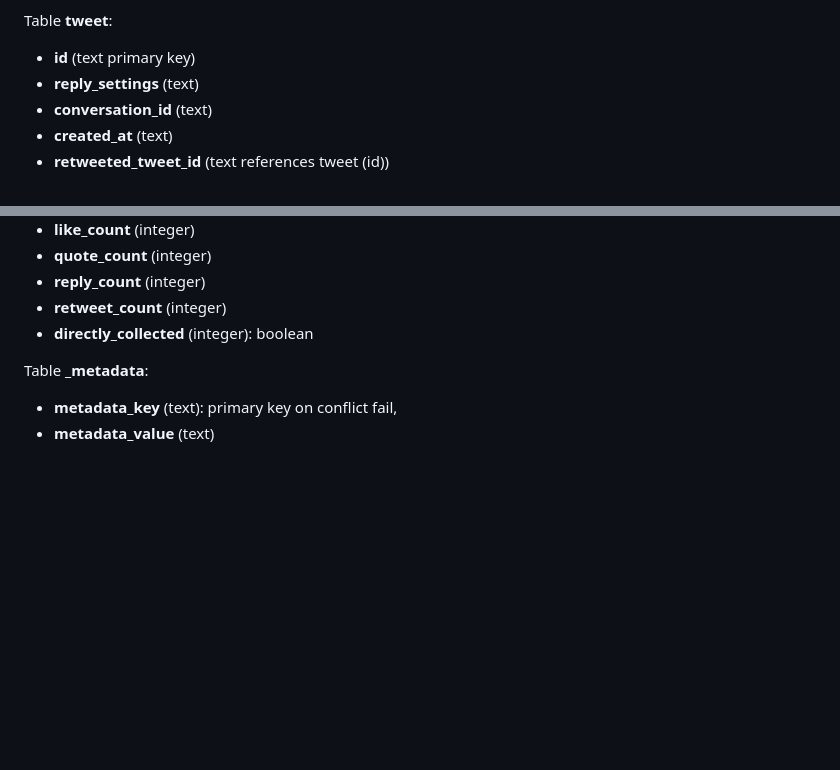
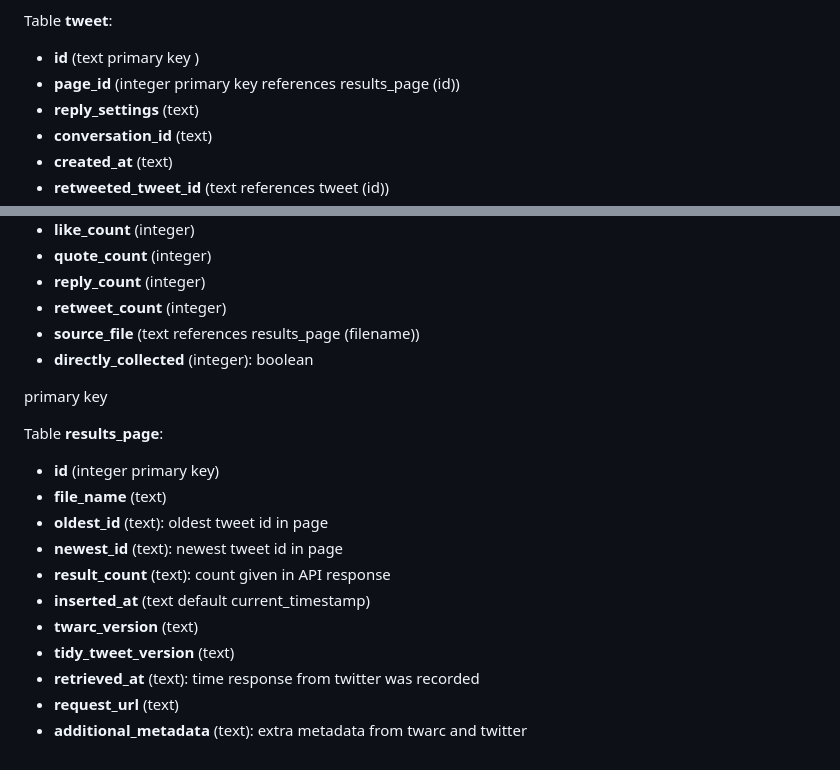
Before and after one commit to QUT-Digital-Observatory/tidy_tweet, a Markdown page: docs/schema.md, 2 parts joined by grey strips. Drawn GitHub-style; blank space fills up the shorter version.

```diff
--- a/docs/schema.md
+++ b/docs/schema.md
@@ -163,6 +212,8 @@ Table **user**:
 
 Table **tweet**:
-- **id** (text primary key)
+
+- **id** (text primary key )
+- **page_id** (integer primary key references results_page (id))
 - **reply_settings** (text)
 - **conversation_id** (text)
 - **created_at** (text)
@@ -179,8 +230,22 @@ Table **tweet**:
 - **quote_count** (integer)
 - **reply_count** (integer)
 - **retweet_count** (integer)
+- **source_file** (text references results_page (filename))
 - **directly_collected** (integer): boolean
 
-Table **_metadata**:
-- **metadata_key** (text): primary key on conflict fail,
-- **metadata_value** (text)
+primary key
+
+
+Table **results_page**:
+
+- **id** (integer primary key)
+- **file_name** (text)
+- **oldest_id** (text): oldest tweet id in page
+- **newest_id** (text): newest tweet id in page
+- **result_count** (text): count given in API response
+- **inserted_at** (text default current_timestamp)
+- **twarc_version** (text)
+- **tidy_tweet_version** (text)
+- **retrieved_at** (text): time response from twitter was recorded
+- **request_url** (text)
+- **additional_metadata** (text): extra metadata from twarc and twitter
```
Also changed, not shown: other parts of docs/schema.md (+77 -28 lines), README.md (+1 -1 lines).
